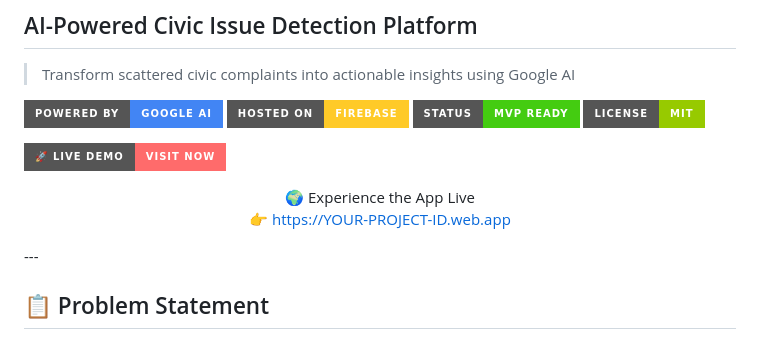
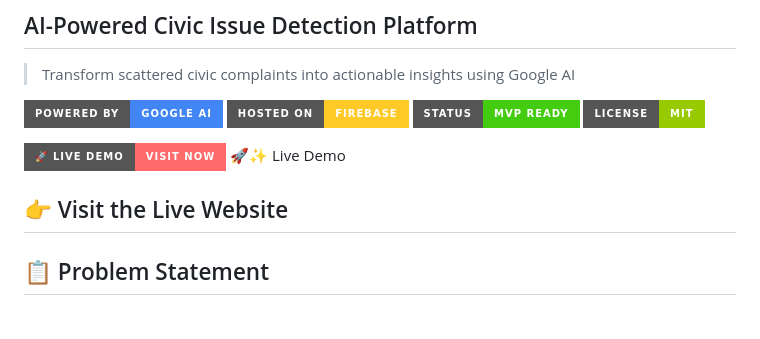
Before and after one commit to kenil-gopani/Civic-issue, a Markdown page: README.md, the part around the change. GitHub-like rendering; badges without logos.

```diff
--- a/README.md
+++ b/README.md
@@ -10,12 +10,9 @@
 [![License](https://img.shields.io/badge/License-MIT-green?style=for-the-badge)](LICENSE)
 
 [![Live Demo](https://img.shields.io/badge/🚀%20Live%20Demo-Visit%20Now-ff6b6b?style=for-the-badge&logoColor=white)](https://civic-cf6bf.web.app/)
-<div align="center">
-🌍 Experience the App Live
+🚀✨ Live Demo
 
-👉 https://YOUR-PROJECT-ID.web.app
-
-</div>
+👉 Visit the Live Website
 ---
 
 ## 📋 Problem Statement
```
